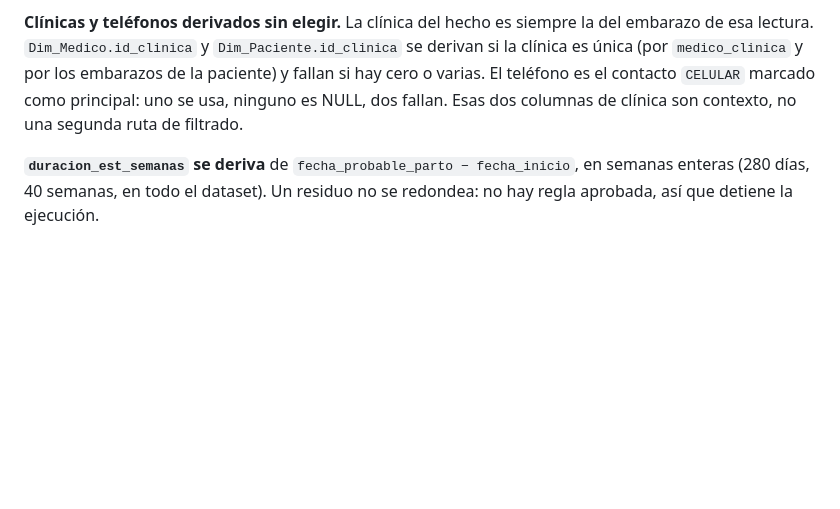
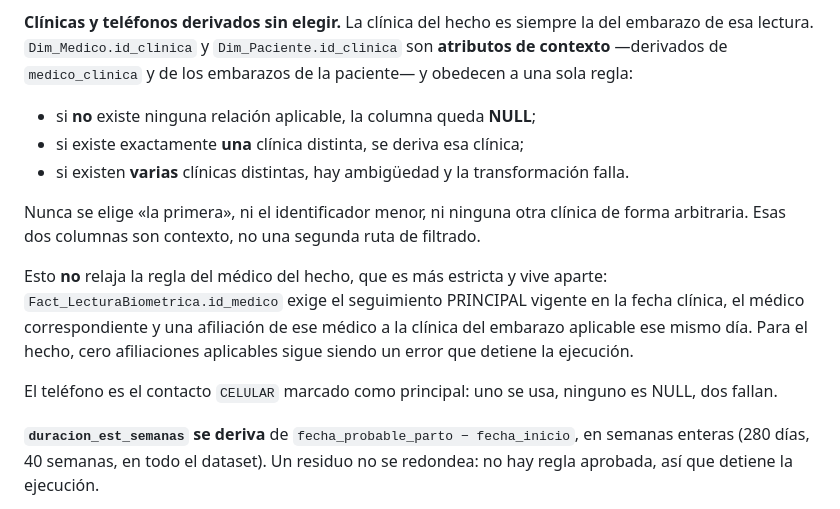
Before and after one commit to TinuFagbemi/tesis-bi-prenatal, a Markdown page: docs/decision_log.md, the part around the change. Rendered like a GitHub page; blank space fills up the shorter version.

Commit message:
docs: aclarar derivacion de clinicas en dimensiones (SCRUM-69)

```diff
--- a/docs/decision_log.md
+++ b/docs/decision_log.md
@@ -1487,11 +1487,26 @@ REEMPLAZO no se usan: ninguna fuente dice cómo sustituyen al PRINCIPAL.
 
 **Clínicas y teléfonos derivados sin elegir.** La clínica del hecho es siempre
 la del embarazo de esa lectura. `Dim_Medico.id_clinica` y
-`Dim_Paciente.id_clinica` se derivan si la clínica es única (por
-`medico_clinica` y por los embarazos de la paciente) y fallan si hay cero o
-varias. El teléfono es el contacto `CELULAR` marcado como principal: uno se usa,
-ninguno es NULL, dos fallan. Esas dos columnas de clínica son contexto, no una
-segunda ruta de filtrado.
+`Dim_Paciente.id_clinica` son **atributos de contexto** —derivados de
+`medico_clinica` y de los embarazos de la paciente— y obedecen a una sola regla:
+
+- si **no** existe ninguna relación aplicable, la columna queda **NULL**;
+- si existe exactamente **una** clínica distinta, se deriva esa clínica;
+- si existen **varias** clínicas distintas, hay ambigüedad y la transformación
+  falla.
+
+Nunca se elige «la primera», ni el identificador menor, ni ninguna otra clínica
+de forma arbitraria. Esas dos columnas son contexto, no una segunda ruta de
+filtrado.
+
+Esto **no** relaja la regla del médico del hecho, que es más estricta y vive
+aparte: `Fact_LecturaBiometrica.id_medico` exige el seguimiento PRINCIPAL
+vigente en la fecha clínica, el médico correspondiente y una afiliación de ese
+médico a la clínica del embarazo aplicable ese mismo día. Para el hecho, cero
+afiliaciones aplicables sigue siendo un error que detiene la ejecución.
+
+El teléfono es el contacto `CELULAR` marcado como principal: uno se usa,
+ninguno es NULL, dos fallan.
 
 **`duracion_est_semanas` se deriva** de `fecha_probable_parto − fecha_inicio`,
 en semanas enteras (280 días, 40 semanas, en todo el dataset). Un residuo no se
```
